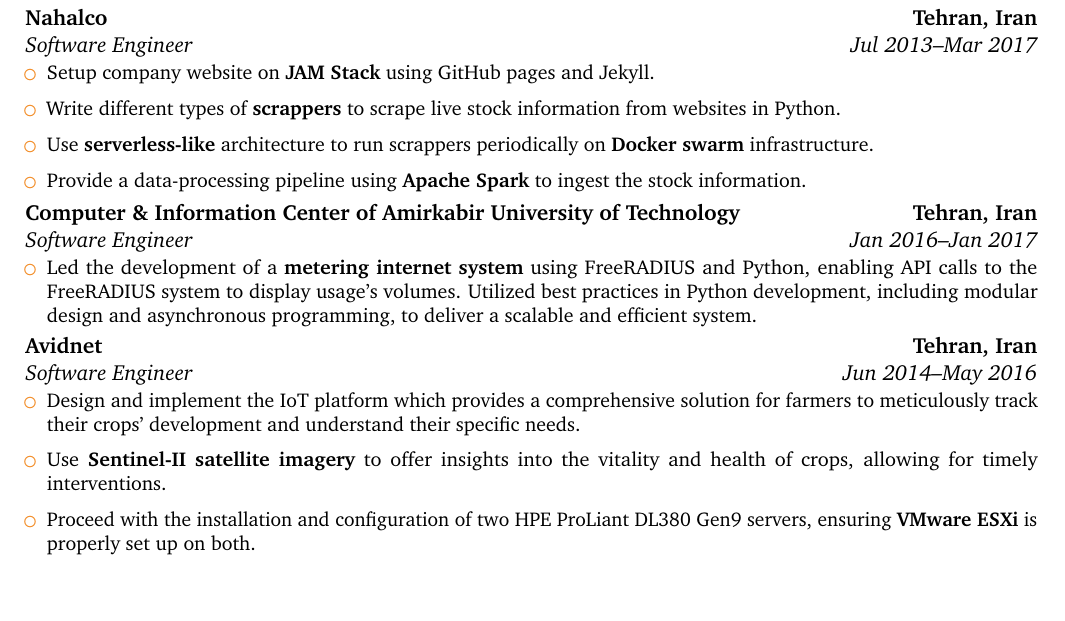
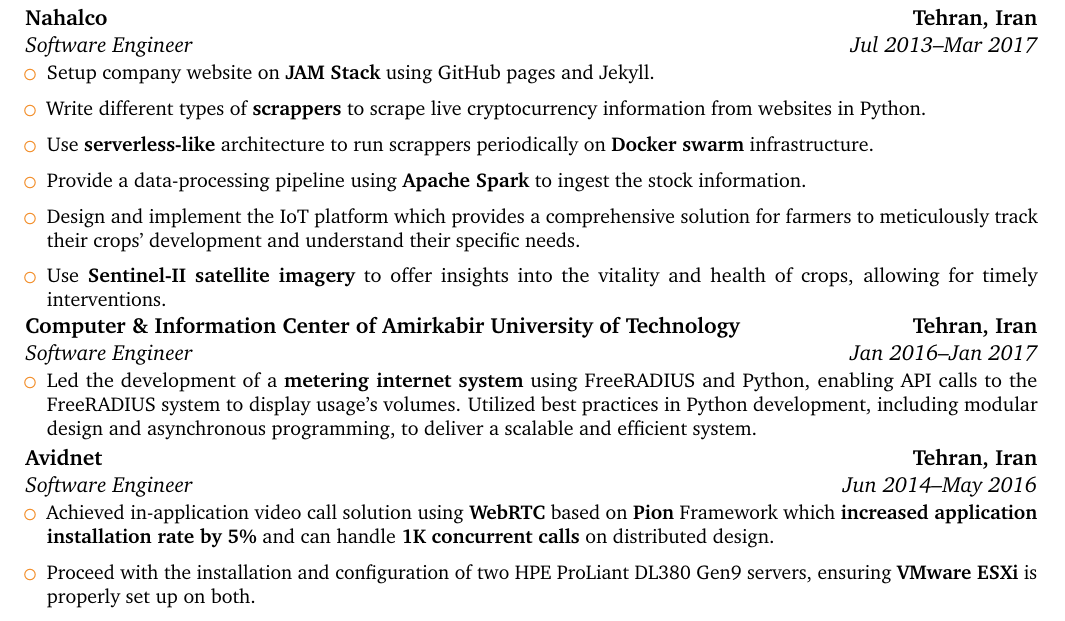
Before and after one commit to 1995parham/1995parham.pdf, a LaTeX CV (src/main.tex, which reads src/resume/experience.tex): part of page 2 of 3, cut so that both start at the same text, the shorter picture padded with empty space. Compiled offline with pdfLaTeX.

Commit message:
feat: update resume

```diff
--- a/src/resume/experience.tex
+++ b/src/resume/experience.tex
@@ -80,9 +80,13 @@
 \cventry{Jul 2013--Mar 2017}{Software Engineer}{Nahalco}{Tehran, Iran}{}{
 	\begin{itemize}
 		\item Setup company website on \textbf{JAM Stack} using GitHub pages and Jekyll.
-		\item Write different types of \textbf{scrappers} to scrape live stock information from websites in Python.
+		\item Write different types of \textbf{scrappers} to scrape live cryptocurrency information from websites in Python.
 		\item Use \textbf{serverless-like} architecture to run scrappers periodically on \textbf{Docker swarm} infrastructure.
 		\item Provide a data-processing pipeline using \textbf{Apache Spark} to ingest the stock information.
+		\item Design and implement the IoT platform which provides a comprehensive solution for farmers to meticulously track their crops'
+		      development and understand their specific needs.
+		\item Use \textbf{Sentinel-II satellite imagery} to offer insights into the vitality and health of crops,
+		      allowing for timely interventions.
 	\end{itemize}
 }
 
@@ -97,10 +101,9 @@
 
 \cventry{Jun 2014--May 2016}{Software Engineer}{Avidnet}{Tehran, Iran}{}{
 	\begin{itemize}
-		\item Design and implement the IoT platform which provides a comprehensive solution for farmers to meticulously track their crops'
-		      development and understand their specific needs.
-		\item Use \textbf{Sentinel-II satellite imagery} to offer insights into the vitality and health of crops,
-		      allowing for timely interventions.
+		\item Achieved in-application video call solution using \textbf{WebRTC} based on \textbf{Pion}
+		      Framework which \textbf{increased application installation rate by 5\%} and can
+		      handle \textbf{1K concurrent calls} on distributed design.
 		\item Proceed with the installation and configuration of two HPE ProLiant DL380 Gen9 servers,
 		      ensuring \textbf{VMware ESXi} is properly set up on both.
 		\item Deploy services using \textbf{Docker Swarm} over staging and production environment.
```
